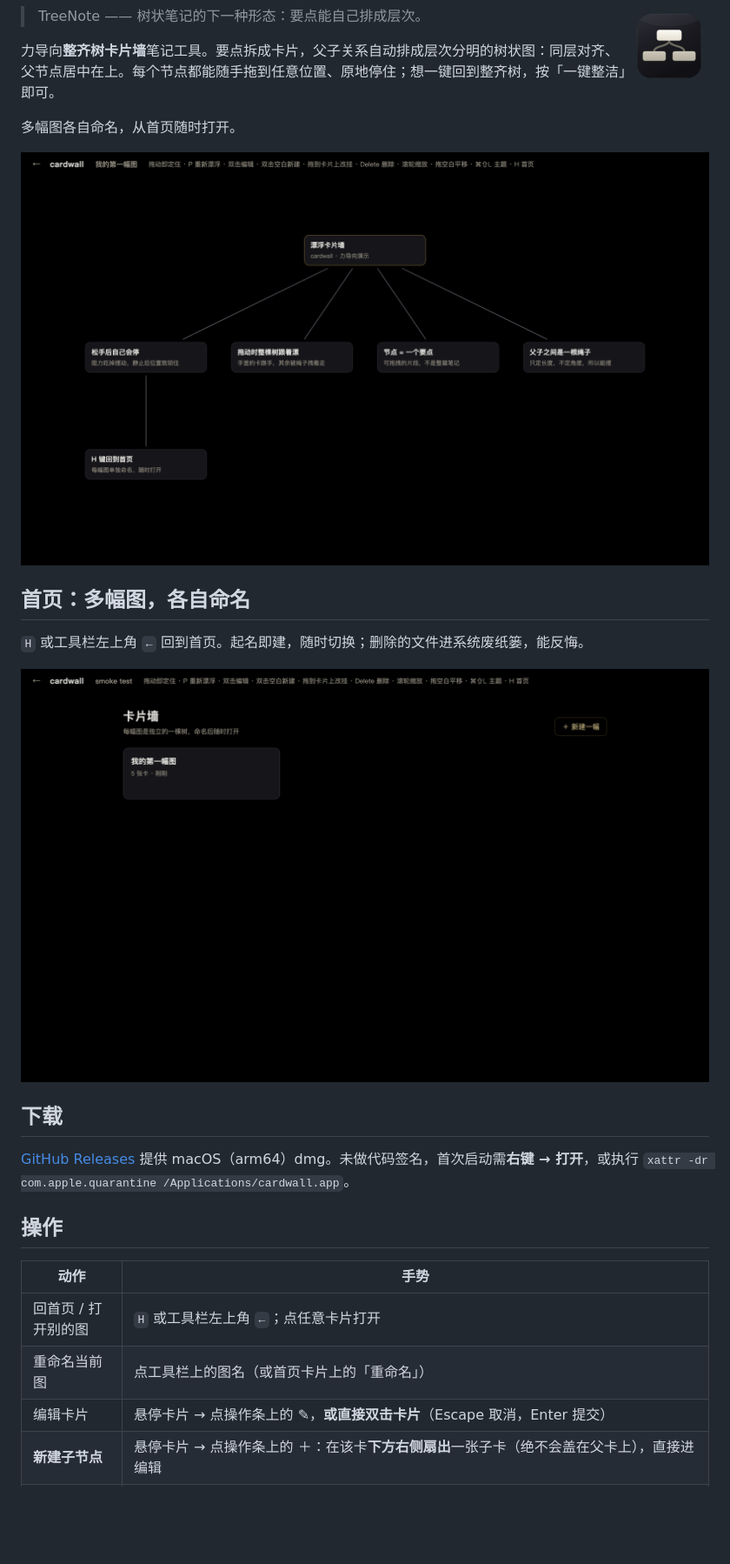
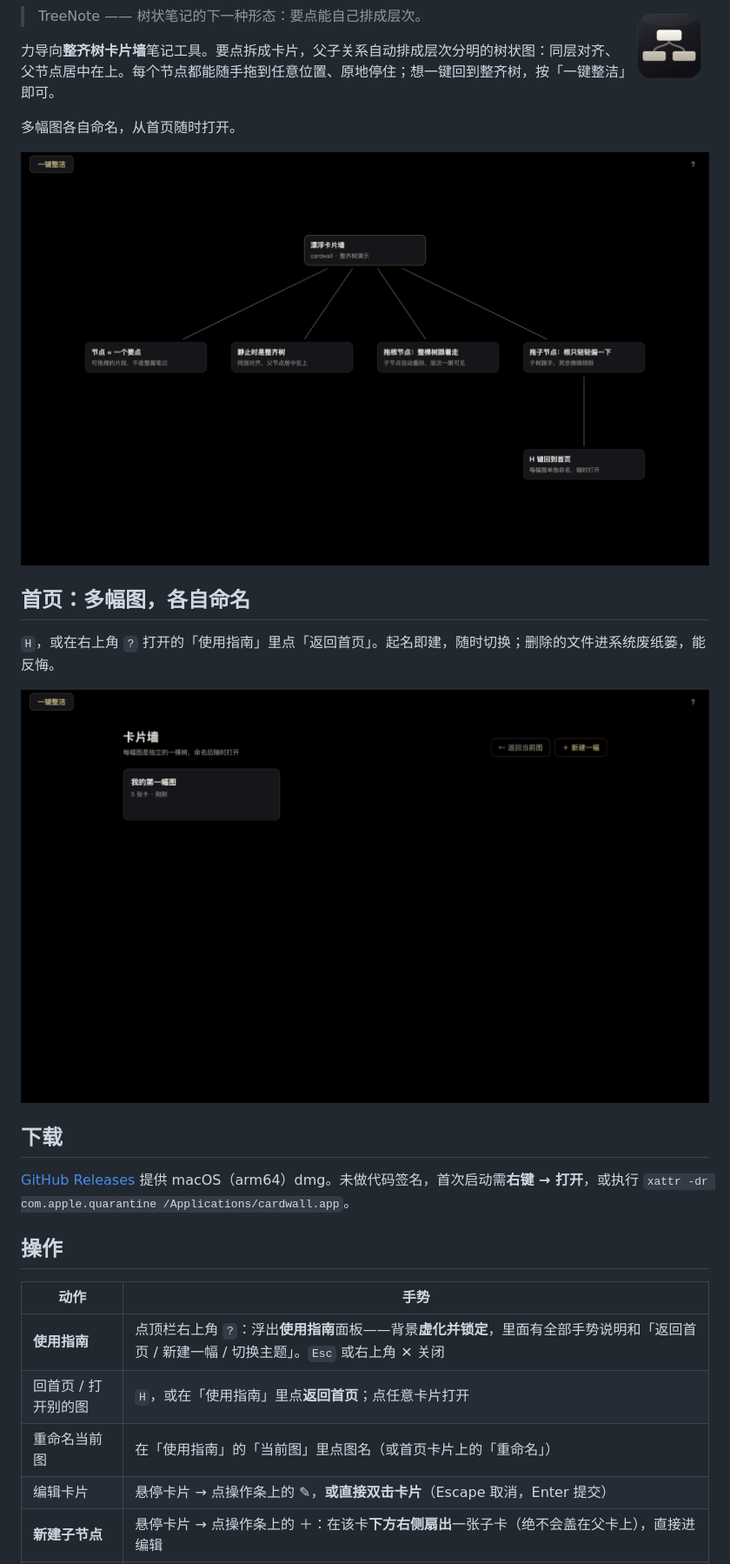
Before and after one commit to Franky100-pig/TreeNote, a Markdown page: README.md, the part around one of its changes. Shown at 87% size. Rendered like a GitHub page; pictures changed too: docs/home.png, docs/settled.png; blank space fills up the shorter version.

```diff
--- a/README.md
+++ b/README.md
@@ -14,7 +14,7 @@
 
 ## 首页：多幅图，各自命名
 
-`H` 或工具栏左上角 `←` 回到首页。起名即建，随时切换；删除的文件进系统废纸篓，能反悔。
+`H`，或在右上角 `?` 打开的「使用指南」里点「返回首页」。起名即建，随时切换；删除的文件进系统废纸篓，能反悔。
 
 ![home](docs/home.png)
 
@@ -26,8 +26,9 @@
 
 | 动作 | 手势 |
 |---|---|
-| 回首页 / 打开别的图 | `H` 或工具栏左上角 `←`；点任意卡片打开 |
-| 重命名当前图 | 点工具栏上的图名（或首页卡片上的「重命名」） |
+| **使用指南** | 点顶栏右上角 `?`：浮出**使用指南**面板——背景**虚化并锁定**，里面有全部手势说明和「返回首页 / 新建一幅 / 切换主题」。`Esc` 或右上角 ✕ 关闭 |
+| 回首页 / 打开别的图 | `H`，或在「使用指南」里点**返回首页**；点任意卡片打开 |
+| 重命名当前图 | 在「使用指南」的「当前图」里点图名（或首页卡片上的「重命名」） |
 | 编辑卡片 | 悬停卡片 → 点操作条上的 ✎，**或直接双击卡片**（Escape 取消，Enter 提交） |
 | **新建子节点** | 悬停卡片 → 点操作条上的 ＋：在该卡**下方右侧扇出**一张子卡（绝不会盖在父卡上），直接进编辑 |
 | 删除卡片 | 悬停卡片 → 点操作条上的 ✕（或选中后按 Delete / Backspace） |
```
Also changed, not shown: other parts of README.md (+13 -14 lines), README.en.md (+17 -17 lines), docs/guidance.png (added), 9 other files.
